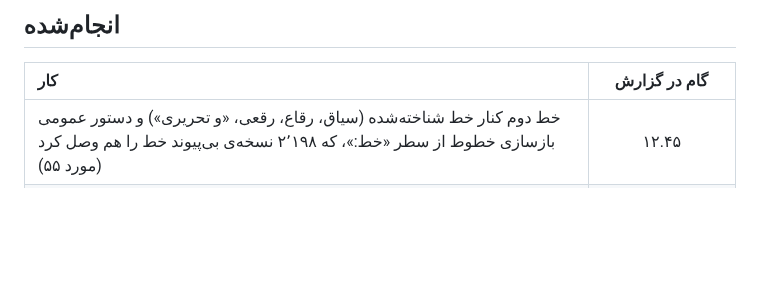
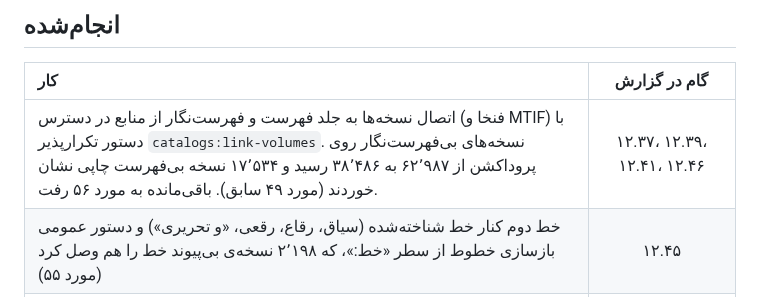
Before and after one commit to fahares/fahares, a Markdown page: docs/BACKLOG.md, the part around one of its changes. Rendered like a GitHub page; blank space fills up the shorter version.

Commit message:
docs(backlog): close item 49 and move the remaining cataloger research to item 56

```diff
--- a/docs/BACKLOG.md
+++ b/docs/BACKLOG.md
@@ -461,6 +440,7 @@
 
 | کار | گام در گزارش |
 | :--- | :---: |
+| اتصال نسخه‌ها به جلد فهرست و فهرست‌نگار از منابع در دسترس (فنخا و MTIF) با دستور تکرارپذیر `catalogs:link-volumes`. نسخه‌های بی‌فهرست‌نگار روی پروداکشن از ۶۲٬۹۸۷ به ۳۸٬۴۸۶ رسید و ۱۷٬۵۳۴ نسخه بی‌فهرست چاپی نشان خوردند (مورد ۴۹ سابق). باقی‌مانده به مورد ۵۶ رفت. | ۱۲.۳۷، ۱۲.۳۹، ۱۲.۴۱، ۱۲.۴۶ |
 | خط دوم کنار خط شناخته‌شده (سیاق، رقاع، رقعی، «و تحریری») و دستور عمومی بازسازی خطوط از سطر «خط:»، که ۲٬۱۹۸ نسخه‌ی بی‌پیوند خط را هم وصل کرد (مورد ۵۵) | ۱۲.۴۵ |
 | «شکسته» همان «شکسته نستعلیق»: «نستعلیق شکسته» و «شکسته، نستعلیق» یک خط، «شکسته تعلیق» خطی جدا، عبارت فهرست در «نوع خط» با پیوند خطوط یکدست‌شده به فیلتر، و فهرست بازبینی نسخه‌های پیش از قرن ۱۱ (مورد ۵۳ سابق) | ۱۲.۴۴ |
 | پالایش جدول خطوط: جدا کردن «بی‌کا»، «بی‌تا»، «کاتب = مؤلف» و نام کاتب از نام خط، پر کردن پرچم‌های خالی نسخه، و اصلاح پارسر پیکره (مورد ۵۰ سابق؛ روی پروداکشن هم اجرا شد). مرحله‌ی دوم: کیفیت خط به «کیفیت خط»، یکی‌شدن گونه‌ها و بیرون رفتن چاپی و تایپی از فهرست خطوط (۱۹ خط) | ۱۲.۴۰، ۱۲.۴۳ |
```
Also changed, not shown: other parts of docs/BACKLOG.md (+17 -38 lines).
